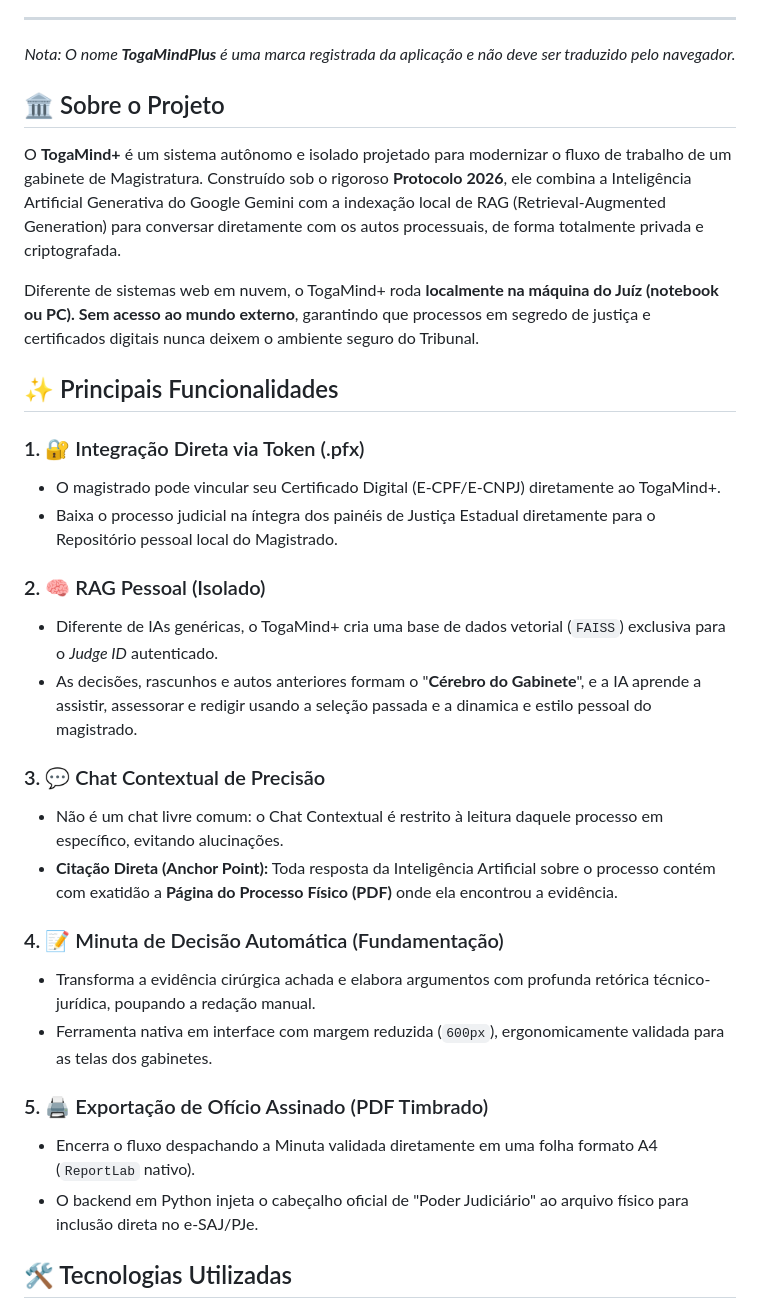
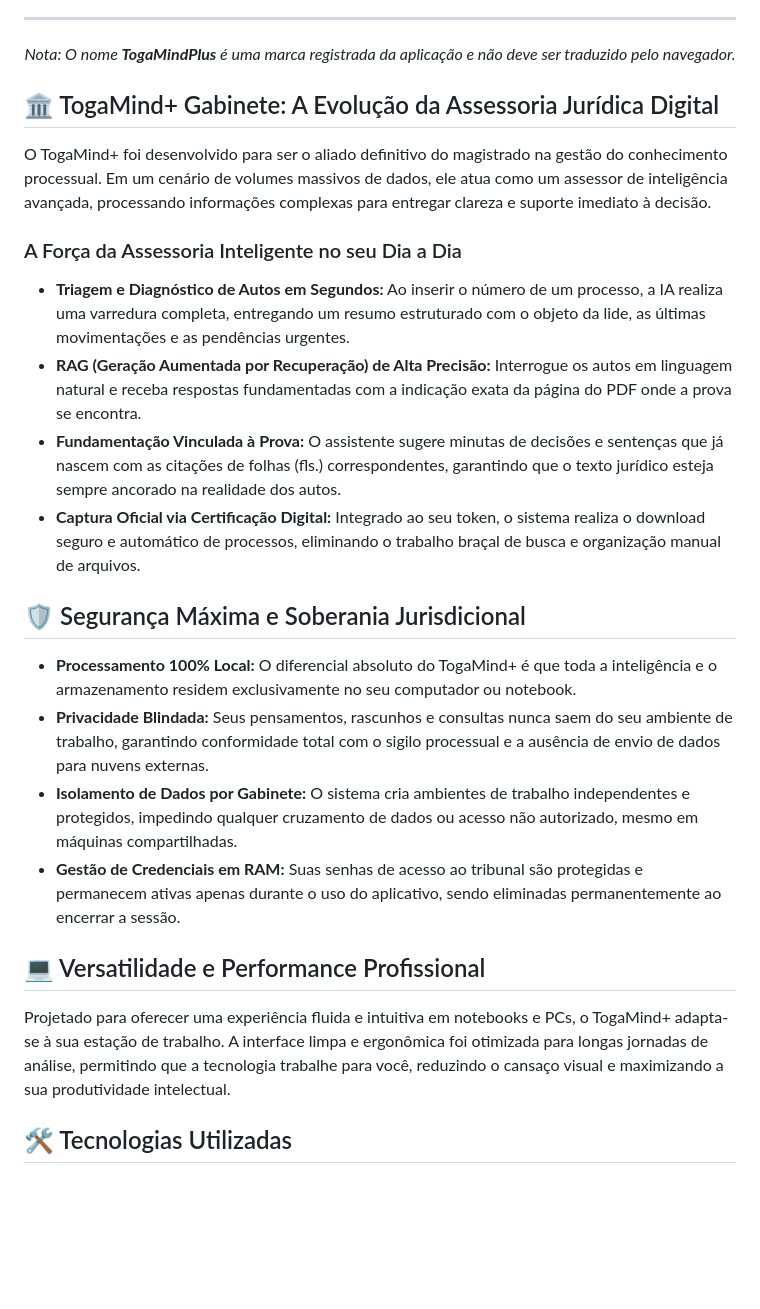
Before and after one commit to abreuretto72/TogaMindPlus, a Markdown page: README.md, the part around the change. Drawn GitHub-style; blank space fills up the shorter version.

Commit message:
Docs: Atualiza manifesto conceitual da aplicacao (Evolucao da Assessoria Digital)

```diff
--- a/README.md
+++ b/README.md
@@ -9,33 +9,23 @@
   <i>Nota: O nome <b><span translate="no">TogaMindPlus</span></b> é uma marca registrada da aplicação e não deve ser traduzido pelo navegador.</i>
 </p>
 
-## 🏛️ Sobre o Projeto
+## 🏛️ TogaMind+ Gabinete: A Evolução da Assessoria Jurídica Digital
+O TogaMind+ foi desenvolvido para ser o aliado definitivo do magistrado na gestão do conhecimento processual. Em um cenário de volumes massivos de dados, ele atua como um assessor de inteligência avançada, processando informações complexas para entregar clareza e suporte imediato à decisão.
 
-O **<span translate="no">TogaMind+</span>** é um sistema autônomo e isolado projetado para modernizar o fluxo de trabalho de um gabinete de Magistratura. Construído sob o rigoroso **Protocolo 2026**, ele combina a Inteligência Artificial Generativa do Google Gemini com a indexação local de RAG (Retrieval-Augmented Generation) para conversar diretamente com os autos processuais, de forma totalmente privada e criptografada.
+### A Força da Assessoria Inteligente no seu Dia a Dia
+- **Triagem e Diagnóstico de Autos em Segundos:** Ao inserir o número de um processo, a IA realiza uma varredura completa, entregando um resumo estruturado com o objeto da lide, as últimas movimentações e as pendências urgentes.
+- **RAG (Geração Aumentada por Recuperação) de Alta Precisão:** Interrogue os autos em linguagem natural e receba respostas fundamentadas com a indicação exata da página do PDF onde a prova se encontra.
+- **Fundamentação Vinculada à Prova:** O assistente sugere minutas de decisões e sentenças que já nascem com as citações de folhas (fls.) correspondentes, garantindo que o texto jurídico esteja sempre ancorado na realidade dos autos.
+- **Captura Oficial via Certificação Digital:** Integrado ao seu token, o sistema realiza o download seguro e automático de processos, eliminando o trabalho braçal de busca e organização manual de arquivos.
 
-Diferente de sistemas web em nuvem, o TogaMind+ roda **localmente na máquina do Juíz (notebook ou PC). Sem acesso ao mundo externo**, garantindo que processos em segredo de justiça e certificados digitais nunca deixem o ambiente seguro do Tribunal.
+## 🛡️ Segurança Máxima e Soberania Jurisdicional
+- **Processamento 100% Local:** O diferencial absoluto do TogaMind+ é que toda a inteligência e o armazenamento residem exclusivamente no seu computador ou notebook.
+- **Privacidade Blindada:** Seus pensamentos, rascunhos e consultas nunca saem do seu ambiente de trabalho, garantindo conformidade total com o sigilo processual e a ausência de envio de dados para nuvens externas.
+- **Isolamento de Dados por Gabinete:** O sistema cria ambientes de trabalho independentes e protegidos, impedindo qualquer cruzamento de dados ou acesso não autorizado, mesmo em máquinas compartilhadas.
+- **Gestão de Credenciais em RAM:** Suas senhas de acesso ao tribunal são protegidas e permanecem ativas apenas durante o uso do aplicativo, sendo eliminadas permanentemente ao encerrar a sessão.
 
-## ✨ Principais Funcionalidades
-
-### 1. 🔐 Integração Direta via Token (.pfx)
-- O magistrado pode vincular seu Certificado Digital (E-CPF/E-CNPJ) diretamente ao TogaMind+.
-- Baixa o processo judicial na íntegra dos painéis de Justiça Estadual diretamente para o Repositório pessoal local do Magistrado.
-
-### 2. 🧠 RAG Pessoal (Isolado)
-- Diferente de IAs genéricas, o TogaMind+ cria uma base de dados vetorial (`FAISS`) exclusiva para o *Judge ID* autenticado.
-- As decisões, rascunhos e autos anteriores formam o "**Cérebro do Gabinete**", e a IA aprende a assistir, assessorar e redigir usando a seleção passada e a dinamica e estilo pessoal do magistrado.
-
-### 3. 💬 Chat Contextual de Precisão
-- Não é um chat livre comum: o Chat Contextual é restrito à leitura daquele processo em específico, evitando alucinações.
-- **Citação Direta (Anchor Point):** Toda resposta da Inteligência Artificial sobre o processo contém com exatidão a **Página do Processo Físico (PDF)** onde ela encontrou a evidência.
-
-### 4. 📝 Minuta de Decisão Automática (Fundamentação)
-- Transforma a evidência cirúrgica achada e elabora argumentos com profunda retórica técnico-jurídica, poupando a redação manual.
-- Ferramenta nativa em interface com margem reduzida (`600px`), ergonomicamente validada para as telas dos gabinetes.
-
-### 5. 🖨️ Exportação de Ofício Assinado (PDF Timbrado)
-- Encerra o fluxo despachando a Minuta validada diretamente em uma folha formato A4 (`ReportLab` nativo).
-- O backend em Python injeta o cabeçalho oficial de "Poder Judiciário" ao arquivo físico para inclusão direta no e-SAJ/PJe.
+## 💻 Versatilidade e Performance Profissional
+Projetado para oferecer uma experiência fluida e intuitiva em notebooks e PCs, o TogaMind+ adapta-se à sua estação de trabalho. A interface limpa e ergonômica foi otimizada para longas jornadas de análise, permitindo que a tecnologia trabalhe para você, reduzindo o cansaço visual e maximizando a sua produtividade intelectual.
 
 ## 🛠️ Tecnologias Utilizadas
 
```
